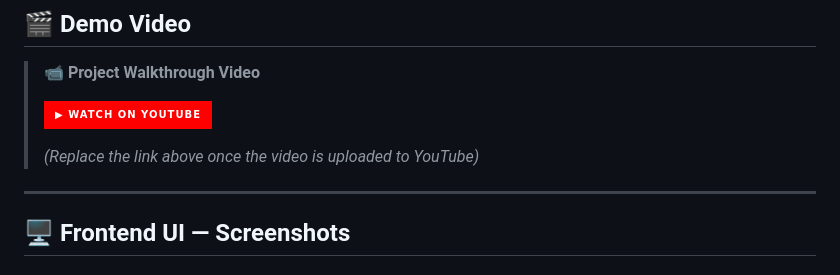
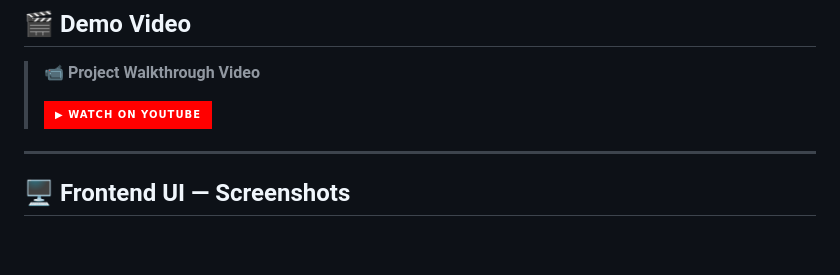
Before and after one commit to TAPANANSHUTRIPATHY/DBMS-Mini-Project, a Markdown page: README.md, the part around one of its changes. GitHub-like rendering; badges without logos; blank space fills up the shorter version.

Commit message:
Fix YouTube demo video link in README
Updated the YouTube demo video link in the README.

```diff
--- a/README.md
+++ b/README.md
@@ -47,6 +47,4 @@ This project demonstrates end-to-end engineering across:
 >
-> *(Replace the link above once the video is uploaded to YouTube)*
-
 ---
 
 ## 🖥️ Frontend UI — Screenshots
```
Also changed, not shown: other parts of README.md (+1 -1 lines).
